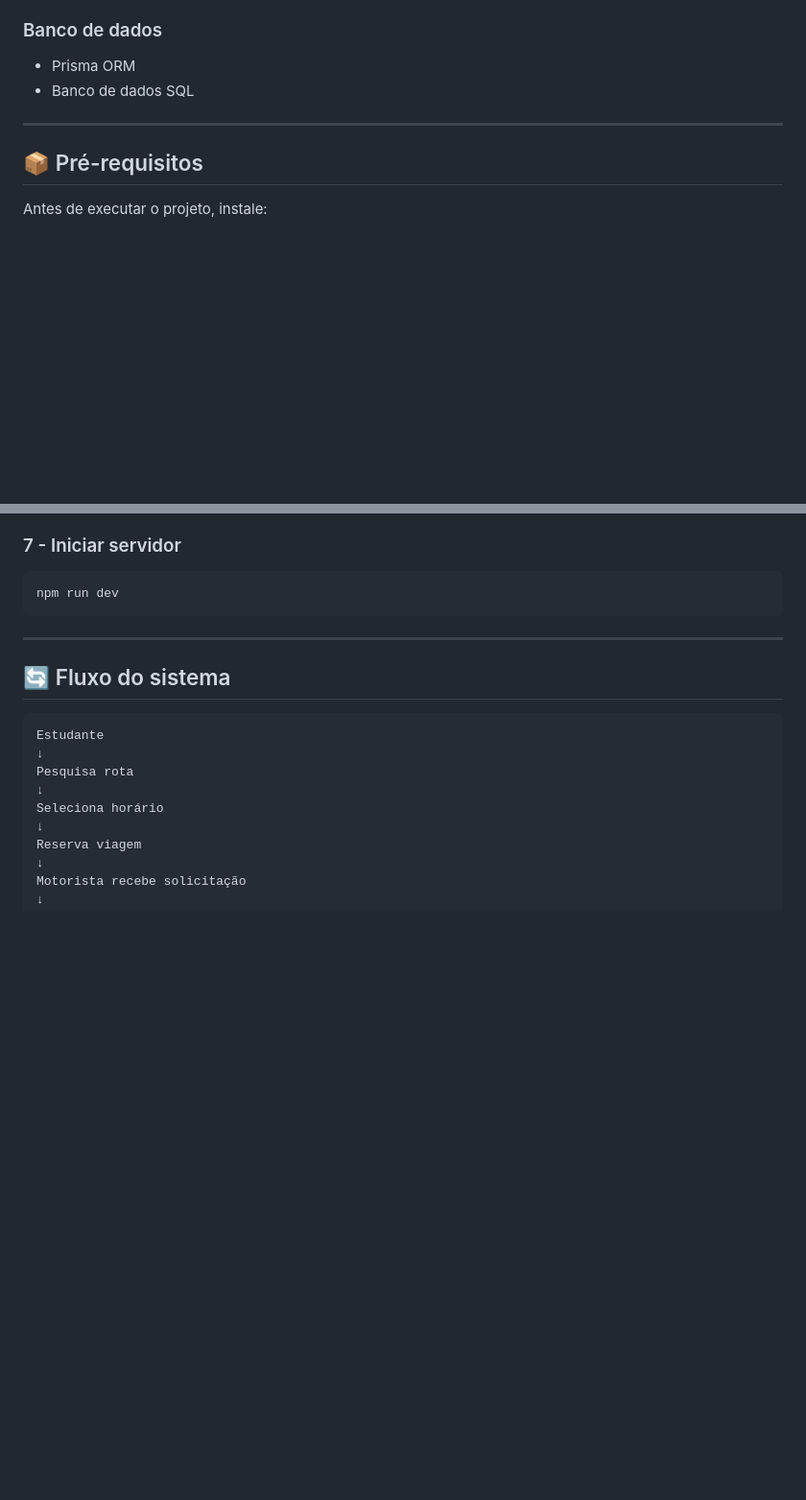
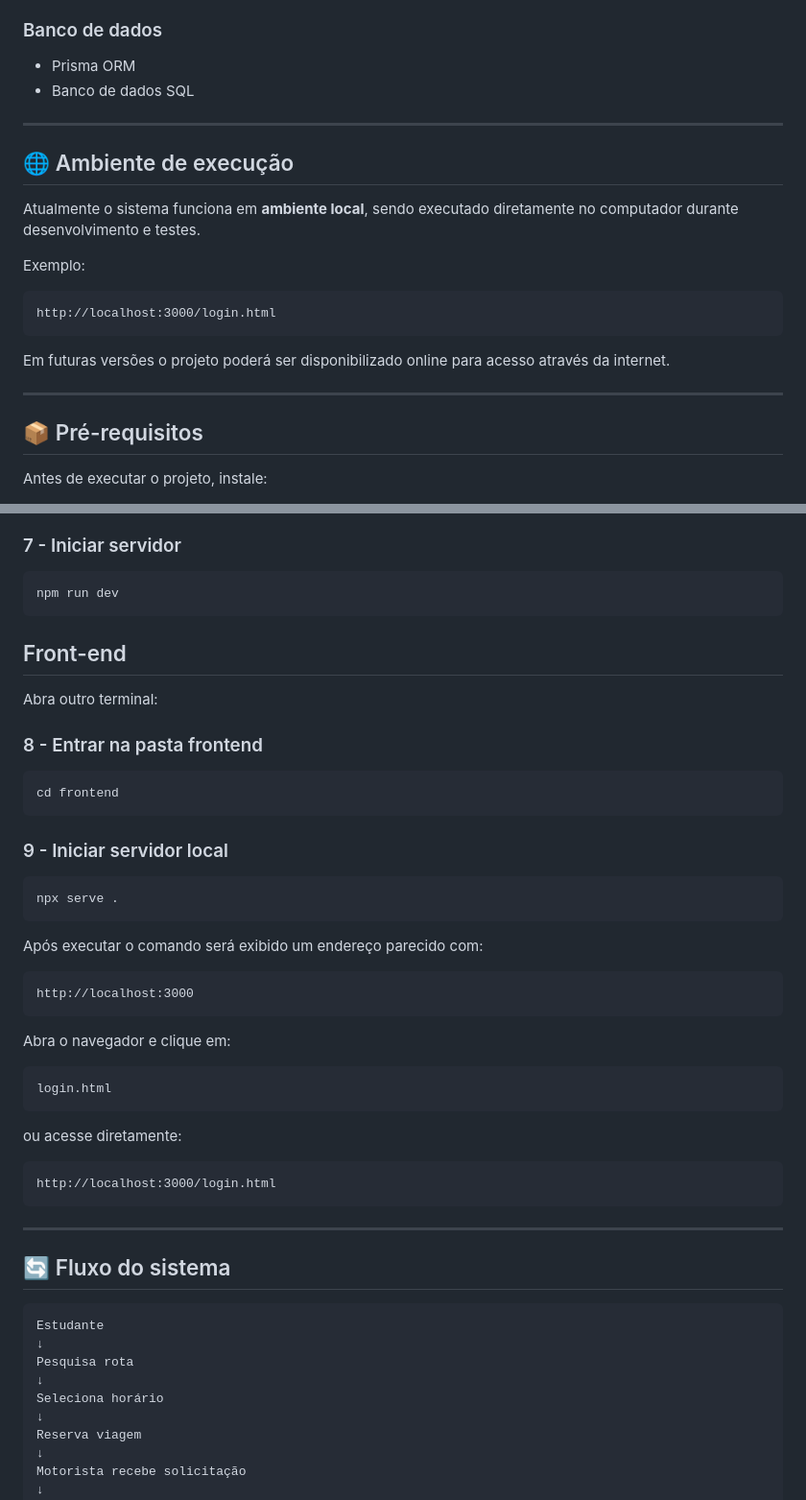
Before and after one commit to zrychardd/Campus-Rota, a Markdown page: README.md, 2 parts joined by grey strips. Shown at 96% size. Drawn GitHub-style; blank space fills up the shorter version.

````diff
--- a/README.md
+++ b/README.md
@@ -39,6 +39,21 @@ A plataforma permite que estudantes pesquisem rotas, reservem viagens e acompanh
 
 ---
 
+## 🌐 Ambiente de execução
+
+Atualmente o sistema funciona em **ambiente local**, sendo executado diretamente no computador durante desenvolvimento e testes.
+
+Exemplo:
+
+```txt
+http://localhost:3000/login.html
+```
+
+Em futuras versões o projeto poderá ser disponibilizado online para acesso através da internet.
+
+---
+
+
 ## 📦 Pré-requisitos
 
 Antes de executar o projeto, instale:
@@ -204,6 +206,42 @@ npx prisma studio --schema=src/prisma/schema.prisma
 npm run dev
 ```
 
+
+## Front-end
+
+Abra outro terminal:
+
+### 8 - Entrar na pasta frontend
+
+```bash
+cd frontend
+```
+
+### 9 - Iniciar servidor local
+
+```bash
+npx serve .
+```
+
+Após executar o comando será exibido um endereço parecido com:
+
+```txt
+http://localhost:3000
+```
+
+Abra o navegador e clique em:
+
+```txt
+login.html
+```
+
+ou acesse diretamente:
+
+```txt
+http://localhost:3000/login.html
+```
+
+
 ---
 
 ## 🔄 Fluxo do sistema
````
Also changed, not shown: other parts of README.md (+0 -13 lines).
